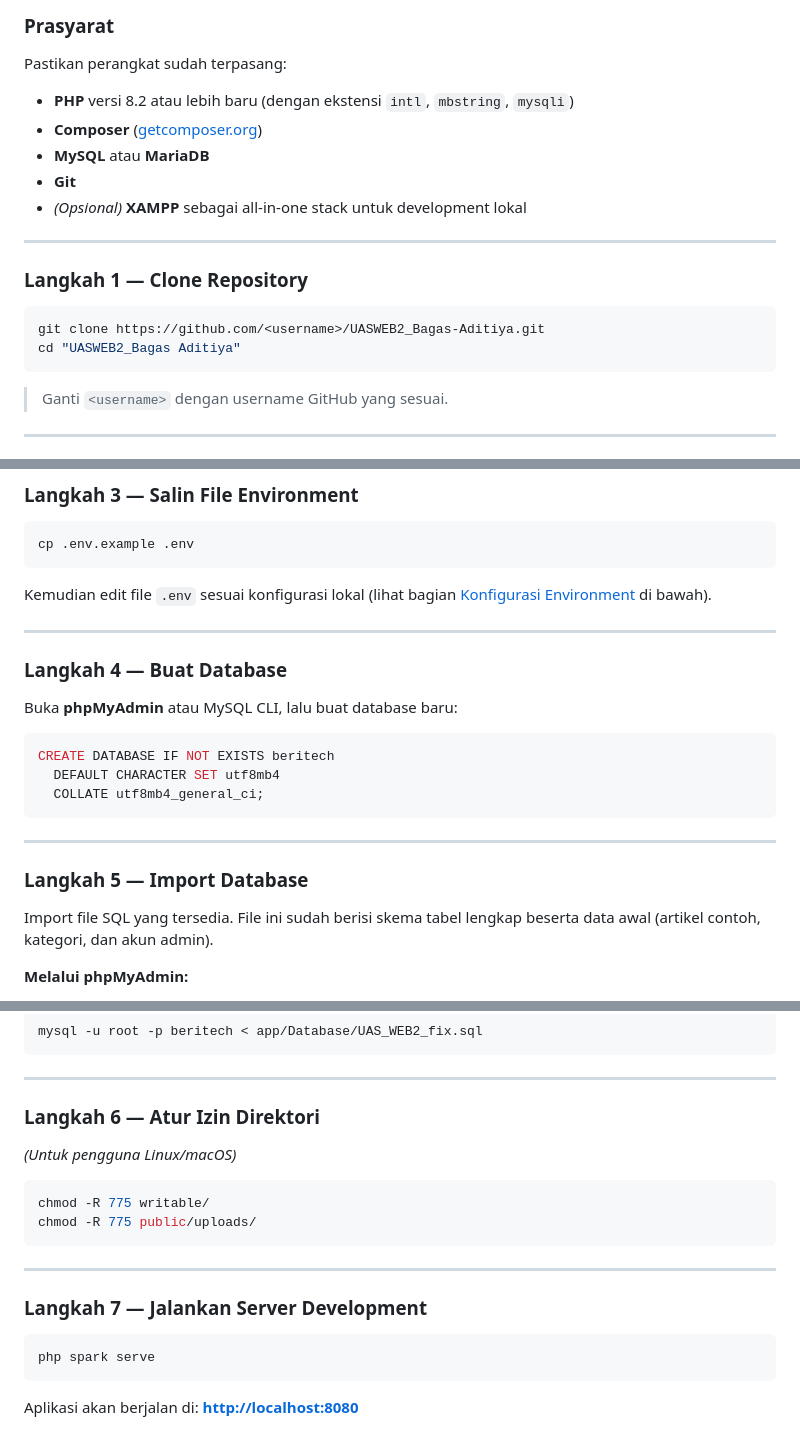
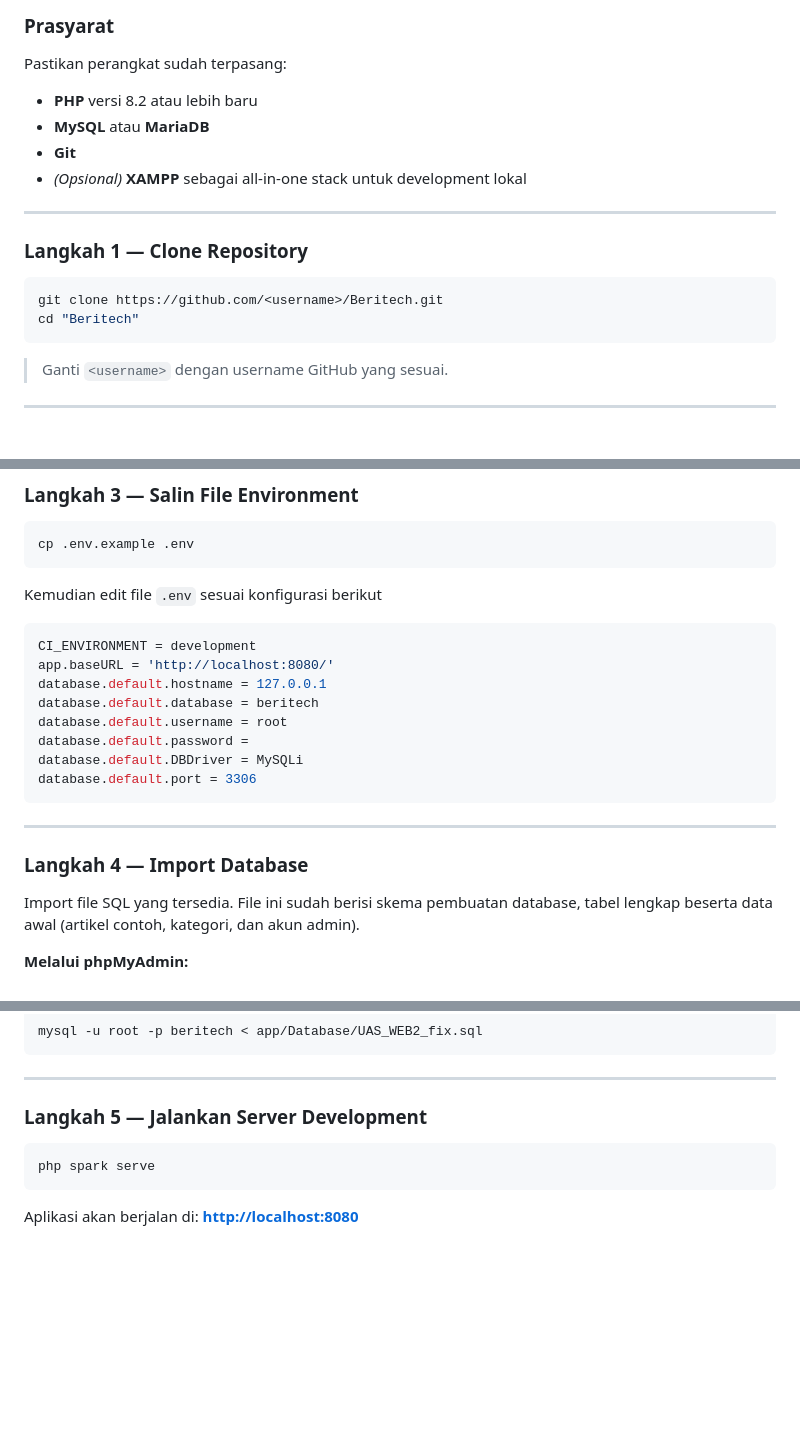
Before and after one commit to Adhistyas/Beritech, a Markdown page: README.md, 3 parts joined by grey strips. Drawn GitHub-style; blank space fills up the shorter version.

````diff
--- a/README.md
+++ b/README.md
@@ -132,8 +132,7 @@ Ikuti langkah-langkah berikut secara berurutan.
 ### Prasyarat
 
 Pastikan perangkat sudah terpasang:
-- **PHP** versi 8.2 atau lebih baru (dengan ekstensi `intl`, `mbstring`, `mysqli`)
-- **Composer** ([getcomposer.org](https://getcomposer.org/))
+- **PHP** versi 8.2 atau lebih baru
 - **MySQL** atau **MariaDB**
 - **Git**
 - *(Opsional)* **XAMPP** sebagai all-in-one stack untuk development lokal
@@ -143,8 +142,8 @@ Pastikan perangkat sudah terpasang:
 ### Langkah 1 — Clone Repository
 
 ```bash
-git clone https://github.com/<username>/UASWEB2_Bagas-Aditiya.git
-cd "UASWEB2_Bagas Aditiya"
+git clone https://github.com/<username>/Beritech.git
+cd "Beritech"
 ```
 
 > Ganti `<username>` dengan username GitHub yang sesuai.
@@ -165,25 +164,24 @@ composer install
 cp .env.example .env
 ```
 
-Kemudian edit file `.env` sesuai konfigurasi lokal (lihat bagian [Konfigurasi Environment](#-konfigurasi-environment) di bawah).
+Kemudian edit file `.env` sesuai konfigurasi berikut
 
----
-
-### Langkah 4 — Buat Database
-
-Buka **phpMyAdmin** atau MySQL CLI, lalu buat database baru:
-
-```sql
-CREATE DATABASE IF NOT EXISTS beritech
-  DEFAULT CHARACTER SET utf8mb4
-  COLLATE utf8mb4_general_ci;
+```env
+CI_ENVIRONMENT = development
+app.baseURL = 'http://localhost:8080/'
+database.default.hostname = 127.0.0.1
+database.default.database = beritech
+database.default.username = root
+database.default.password =
+database.default.DBDriver = MySQLi
+database.default.port = 3306
 ```
 
 ---
 
-### Langkah 5 — Import Database
+### Langkah 4 — Import Database
 
-Import file SQL yang tersedia. File ini sudah berisi skema tabel lengkap beserta data awal (artikel contoh, kategori, dan akun admin).
+Import file SQL yang tersedia. File ini sudah berisi skema pembuatan database, tabel lengkap beserta data awal (artikel contoh, kategori, dan akun admin).
 
 **Melalui phpMyAdmin:**
 1. Buka `http://localhost/phpmyadmin`
@@ -199,18 +197,7 @@ mysql -u root -p beritech < app/Database/UAS_WEB2_fix.sql
 
 ---
 
-### Langkah 6 — Atur Izin Direktori
-
-*(Untuk pengguna Linux/macOS)*
-
-```bash
-chmod -R 775 writable/
-chmod -R 775 public/uploads/
-```
-
----
-
-### Langkah 7 — Jalankan Server Development
+### Langkah 5 — Jalankan Server Development
 
 ```bash
 php spark serve
````
Also changed, not shown: other parts of README.md (+3 -3 lines).
